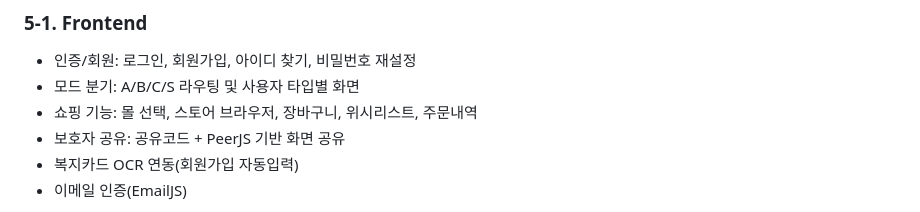
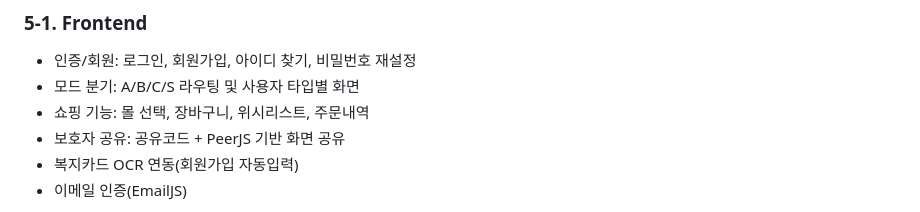
Before and after one commit to Jaeboong/hearbe, a Markdown page: exec/PORTING_MANUAL.md, the part around the change. Rendered like a GitHub page.

```diff
--- a/exec/PORTING_MANUAL.md
+++ b/exec/PORTING_MANUAL.md
@@ -165,7 +165,7 @@ curl -i http://localhost:8000/api/v1/health
 
 - 인증/회원: 로그인, 회원가입, 아이디 찾기, 비밀번호 재설정
 - 모드 분기: A/B/C/S 라우팅 및 사용자 타입별 화면
-- 쇼핑 기능: 몰 선택, 스토어 브라우저, 장바구니, 위시리스트, 주문내역
+- 쇼핑 기능: 몰 선택, 장바구니, 위시리스트, 주문내역
 - 보호자 공유: 공유코드 + PeerJS 기반 화면 공유
 - 복지카드 OCR 연동(회원가입 자동입력)
 - 이메일 인증(EmailJS)
```
